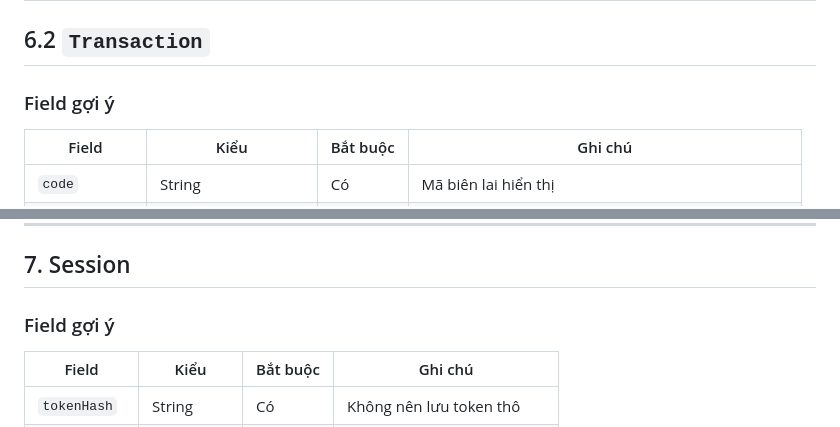
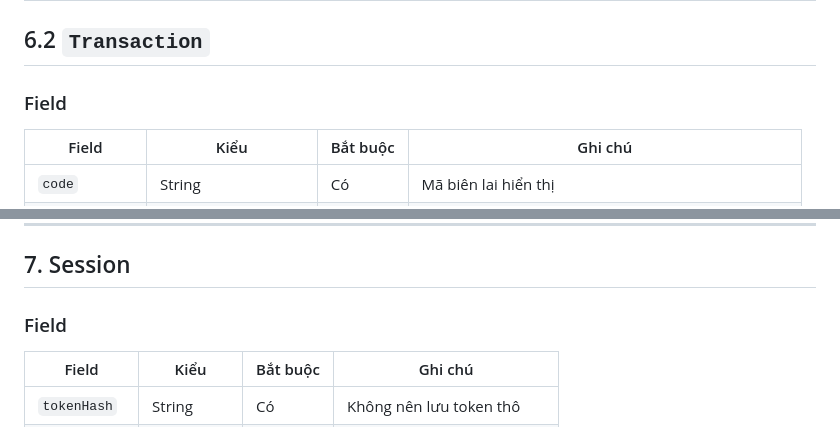
Before and after one commit to NguyenTrongHieutt/Mini-Wallet, a Markdown page: docs/ERD_Data_Dictionary/MODEL-OVERVIEW.md, 2 parts joined by grey strips. Rendered like a GitHub page.

```diff
--- a/docs/ERD_Data_Dictionary/MODEL-OVERVIEW.md
+++ b/docs/ERD_Data_Dictionary/MODEL-OVERVIEW.md
@@ -372,7 +372,7 @@ Có thể thống nhất các status cơ bản:
 
 ## 6.2 `Transaction`
 
-### Field gợi ý
+### Field
 
 | Field         | Kiểu                  | Bắt buộc | Ghi chú                                              |
 | ------------- | --------------------- | -------- | ---------------------------------------------------- |
@@ -399,7 +399,7 @@ Có thể thống nhất các status cơ bản:
 
 ## 7. Session
 
-### Field gợi ý
+### Field
 
 | Field        | Kiểu         | Bắt buộc | Ghi chú                        |
 | ------------ | ------------ | -------- | ------------------------------ |
```
